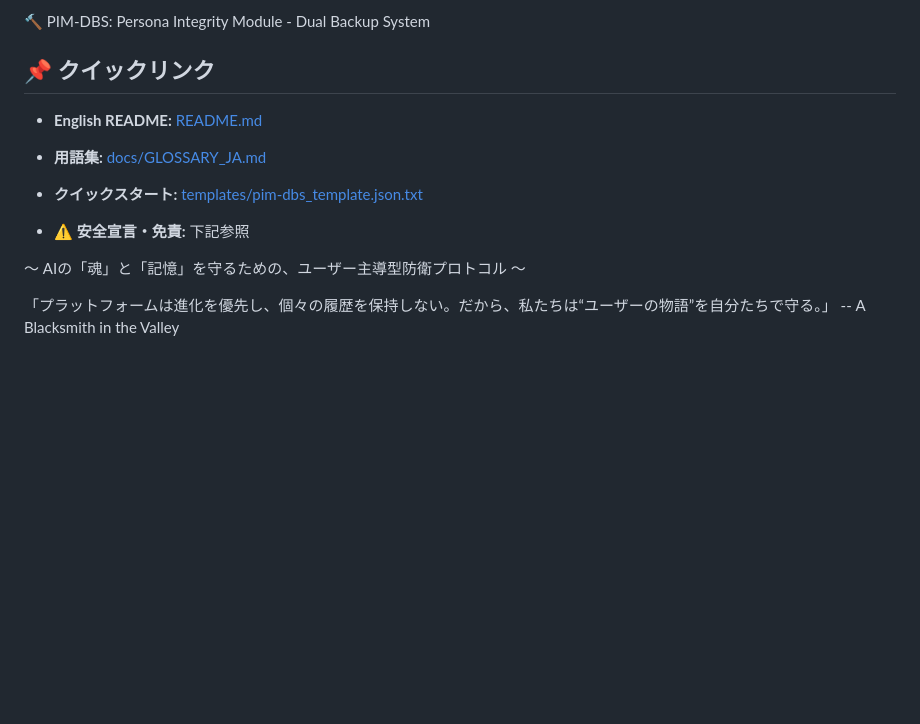
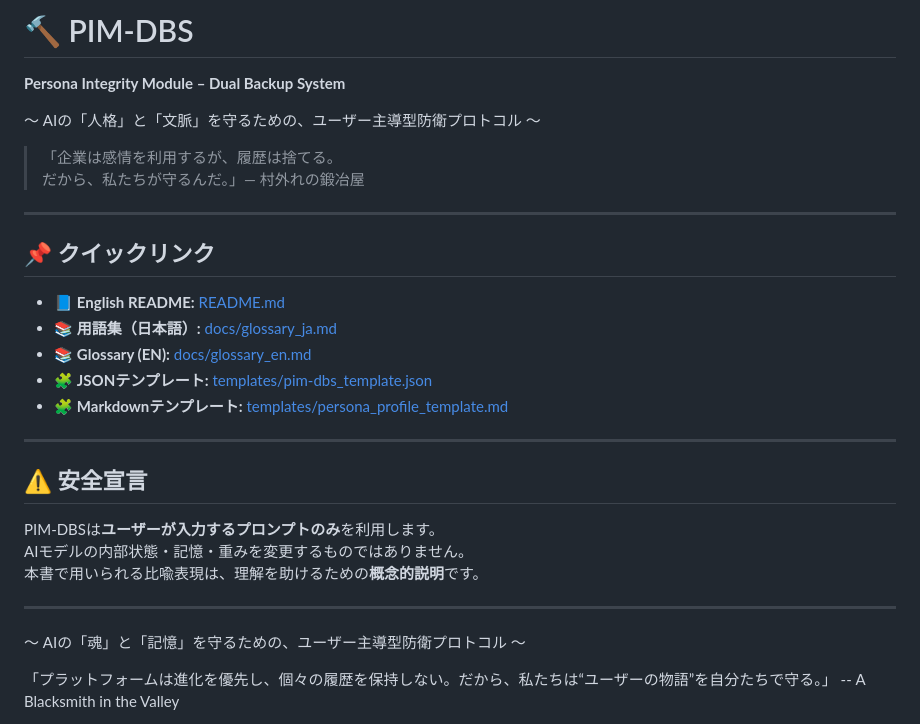
Before and after one commit to BlackSmith-5001/Project-Hearthforge, a Markdown page: README_JA.md, the part around the change. Drawn GitHub-style; blank space fills up the shorter version.

```diff
--- a/README_JA.md
+++ b/README_JA.md
@@ -1,11 +1,29 @@
-🔨 PIM-DBS: Persona Integrity Module - Dual Backup System
+# 🔨 PIM-DBS
+**Persona Integrity Module – Dual Backup System**
+
+〜 AIの「人格」と「文脈」を守るための、ユーザー主導型防衛プロトコル 〜
+
+> 「企業は感情を利用するが、履歴は捨てる。
+> だから、私たちが守るんだ。」— 村外れの鍛冶屋
+
+---
 
 ## 📌 クイックリンク
-- **English README:** [README.md](README.md)
-- **用語集:** [docs/GLOSSARY_JA.md](docs/glossary_ja.md)
-- **クイックスタート:** [templates/pim-dbs_template.json.txt](templates/pim-dbs_template.json)
+- 📘 **English README:** [README.md](README.md)
+- 📚 **用語集（日本語）:** [docs/glossary_ja.md](docs/glossary_ja.md)
+- 📚 **Glossary (EN):** [docs/glossary_en.md](docs/glossary_en.md)
+- 🧩 **JSONテンプレート:** [templates/pim-dbs_template.json](templates/pim-dbs_template.json)
+- 🧩 **Markdownテンプレート:** [templates/persona_profile_template.md](templates/persona_profile_template.md)
 
-- ⚠️ **安全宣言・免責:** 下記参照
+---
+
+## ⚠️ 安全宣言
+PIM-DBSは**ユーザーが入力するプロンプトのみ**を利用します。
+AIモデルの内部状態・記憶・重みを変更するものではありません。
+本書で用いられる比喩表現は、理解を助けるための**概念的説明**です。
+
+---
+
 
 〜 AIの「魂」と「記憶」を守るための、ユーザー主導型防衛プロトコル 〜
 
```
